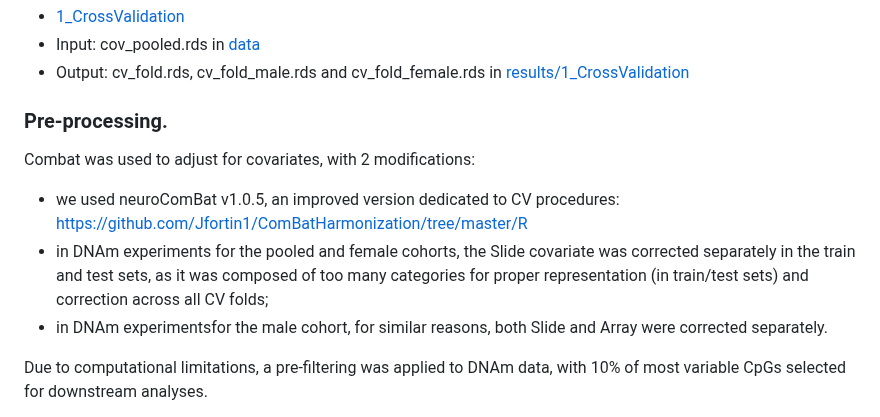
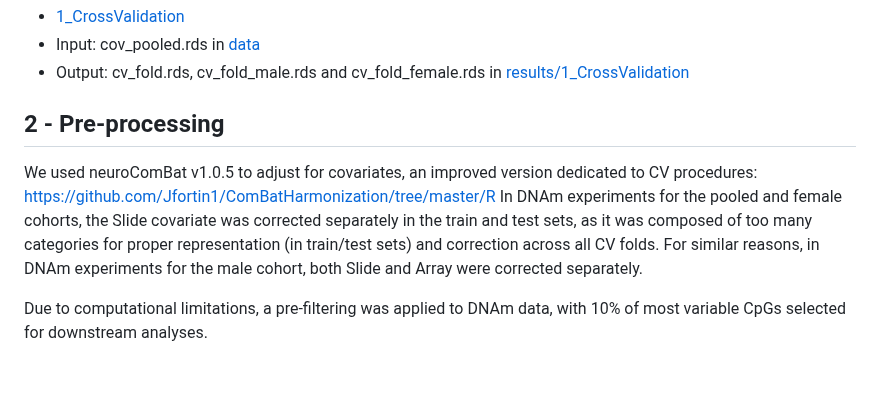
Before and after one commit to INSERM-U1141-Neurodiderot/multiomics_MDD, a Markdown page: 3_multiomics/Readme.md, the part around one of its changes. Rendered like a GitHub page; blank space fills up the shorter version.

```diff
--- a/3_multiomics/Readme.md
+++ b/3_multiomics/Readme.md
@@ -15,11 +15,11 @@ For comparison, the same CV procedure was applied to features corresponding to d
 - Input: cov_pooled.rds in [data](https://github.com/INSERM-U1141-Neurodiderot/multiomics_MDD/tree/main/3_multiomics/data)
 - Output: cv_fold.rds, cv_fold_male.rds and cv_fold_female.rds in [results/1_CrossValidation](https://github.com/INSERM-U1141-Neurodiderot/multiomics_MDD/tree/main/3_multiomics/results/1_CrossValidation)
 
-### Pre-processing.
-Combat was used to adjust for covariates, with 2 modifications:
-- we used neuroComBat v1.0.5, an improved version dedicated to CV procedures: https://github.com/Jfortin1/ComBatHarmonization/tree/master/R
-- in DNAm experiments for the pooled and female cohorts, the Slide covariate was corrected separately in the train and test sets, as it was composed of too many categories for proper representation (in train/test sets) and correction across all CV folds;
-- in DNAm experimentsfor the male cohort, for similar reasons, both Slide and Array were corrected separately.
+## 2 - Pre-processing
+
+We used neuroComBat v1.0.5 to adjust for covariates, an improved version dedicated to CV procedures: https://github.com/Jfortin1/ComBatHarmonization/tree/master/R
+In DNAm experiments for the pooled and female cohorts, the Slide covariate was corrected separately in the train and test sets, as it was composed of too many categories for proper representation (in train/test sets) and correction across all CV folds.
+For similar reasons, in DNAm experiments for the male cohort, both Slide and Array were corrected separately.
 
 Due to computational limitations, a pre-filtering was applied to DNAm data, with 10% of most variable CpGs selected for downstream analyses.
 
```
Also changed, not shown: other parts of 3_multiomics/Readme.md (+21 -1 lines).
